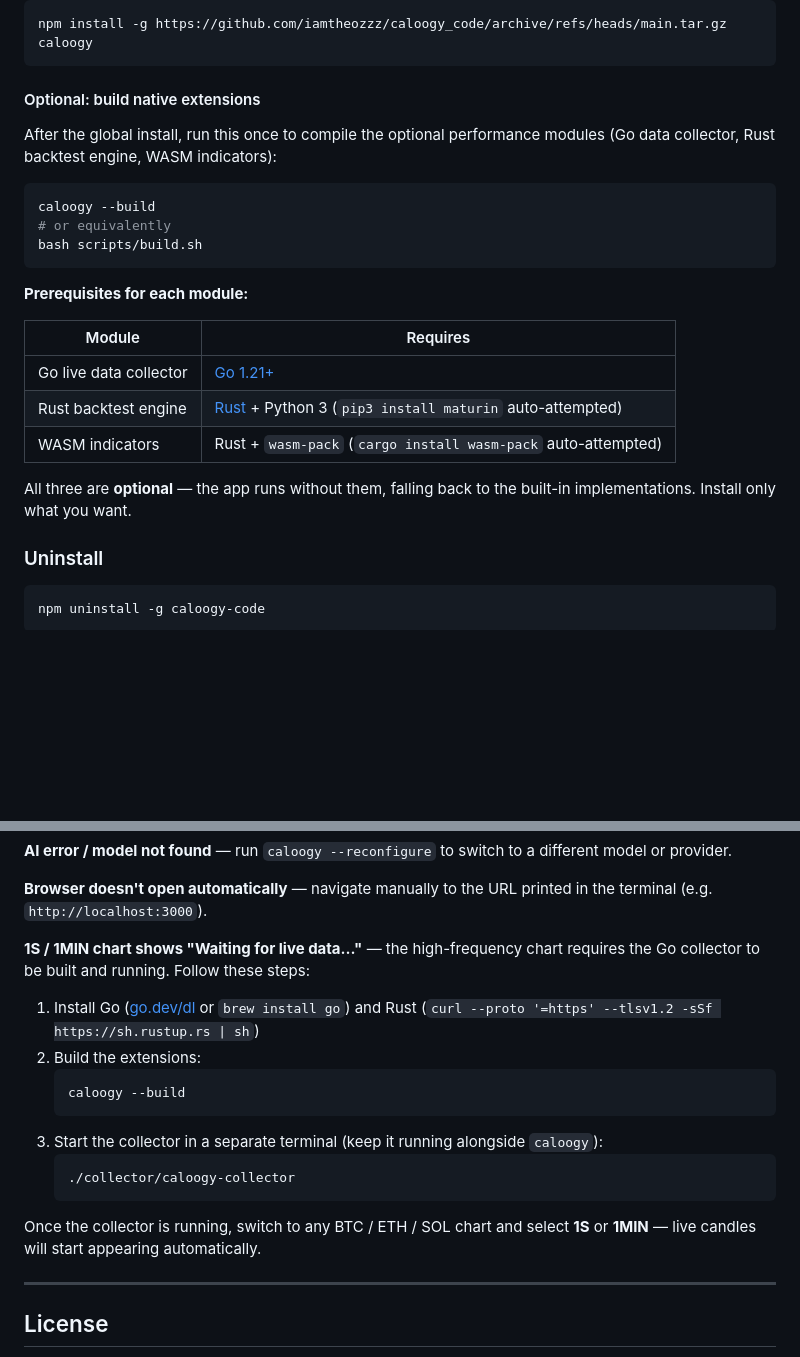
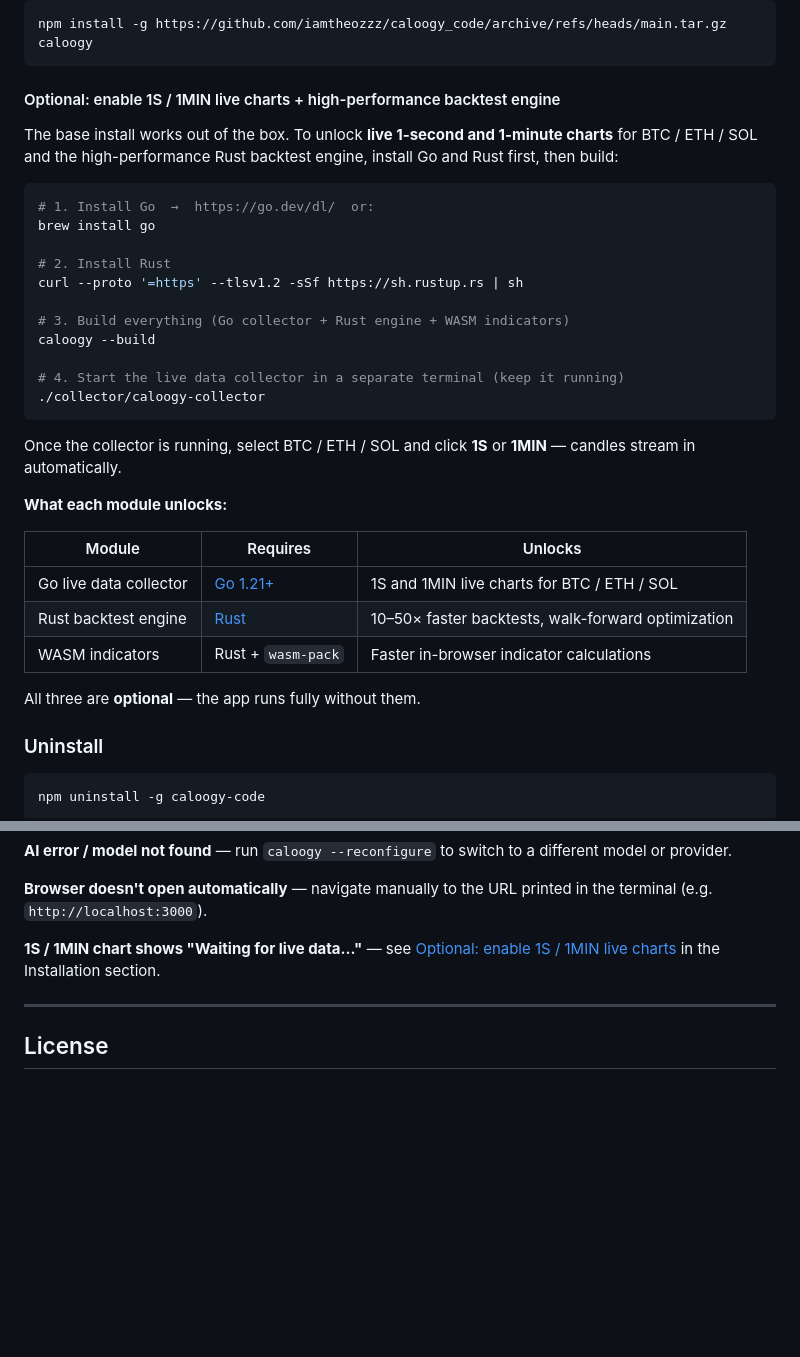
Before and after one commit to iamtheozzz/caloogy_code, a Markdown page: README.md, 2 parts joined by grey strips. Rendered like a GitHub page; blank space fills up the shorter version.

Commit message:
move live chart setup to install section

````diff
--- a/README.md
+++ b/README.md
@@ -48,25 +48,35 @@ npm install -g https://github.com/iamtheozzz/caloogy_code/archive/refs/heads/mai
 caloogy
 ```
 
-#### Optional: build native extensions
+#### Optional: enable 1S / 1MIN live charts + high-performance backtest engine
 
-After the global install, run this once to compile the optional performance modules (Go data collector, Rust backtest engine, WASM indicators):
+The base install works out of the box. To unlock **live 1-second and 1-minute charts** for BTC / ETH / SOL and the high-performance Rust backtest engine, install Go and Rust first, then build:
 
 ```bash
+# 1. Install Go  →  https://go.dev/dl/  or:
+brew install go
+
+# 2. Install Rust
+curl --proto '=https' --tlsv1.2 -sSf https://sh.rustup.rs | sh
+
+# 3. Build everything (Go collector + Rust engine + WASM indicators)
 caloogy --build
-# or equivalently
-bash scripts/build.sh
+
+# 4. Start the live data collector in a separate terminal (keep it running)
+./collector/caloogy-collector
 ```
 
-**Prerequisites for each module:**
+Once the collector is running, select BTC / ETH / SOL and click **1S** or **1MIN** — candles stream in automatically.
 
-| Module | Requires |
-|--------|----------|
-| Go live data collector | [Go 1.21+](https://go.dev/dl/) |
-| Rust backtest engine | [Rust](https://rustup.rs/) + Python 3 (`pip3 install maturin` auto-attempted) |
-| WASM indicators | Rust + `wasm-pack` (`cargo install wasm-pack` auto-attempted) |
+**What each module unlocks:**
 
-All three are **optional** — the app runs without them, falling back to the built-in implementations. Install only what you want.
+| Module | Requires | Unlocks |
+|--------|----------|---------|
+| Go live data collector | [Go 1.21+](https://go.dev/dl/) | 1S and 1MIN live charts for BTC / ETH / SOL |
+| Rust backtest engine | [Rust](https://rustup.rs/) | 10–50× faster backtests, walk-forward optimization |
+| WASM indicators | Rust + `wasm-pack` | Faster in-browser indicator calculations |
+
+All three are **optional** — the app runs fully without them.
 
 ### Uninstall
 
@@ -554,19 +564,7 @@ export PATH="$(npm prefix -g)/bin:$PATH"
 
 **Browser doesn't open automatically** — navigate manually to the URL printed in the terminal (e.g. `http://localhost:3000`).
 
-**1S / 1MIN chart shows "Waiting for live data…"** — the high-frequency chart requires the Go collector to be built and running. Follow these steps:
-
-1. Install Go ([go.dev/dl](https://go.dev/dl/) or `brew install go`) and Rust (`curl --proto '=https' --tlsv1.2 -sSf https://sh.rustup.rs | sh`)
-2. Build the extensions:
-   ```bash
-   caloogy --build
-   ```
-3. Start the collector in a separate terminal (keep it running alongside `caloogy`):
-   ```bash
-   ./collector/caloogy-collector
-   ```
-
-Once the collector is running, switch to any BTC / ETH / SOL chart and select **1S** or **1MIN** — live candles will start appearing automatically.
+**1S / 1MIN chart shows "Waiting for live data…"** — see [Optional: enable 1S / 1MIN live charts](#optional-enable-1s--1min-live-charts--high-performance-backtest-engine) in the Installation section.
 
 ---
 
````
